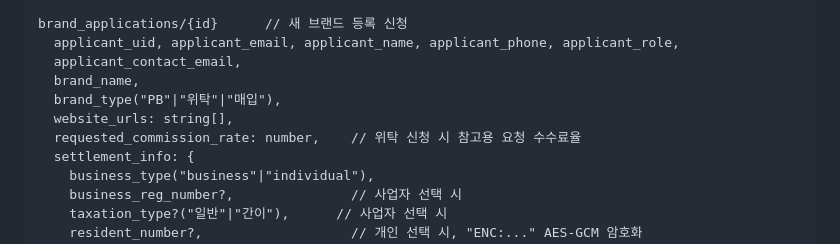
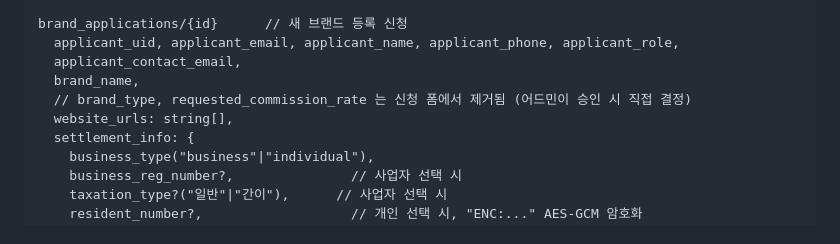
Before and after one commit to beybusiness-bit/gmbs-vendor, a Markdown page: gmbs-vendor_CLAUDE.md, the part around the change. Rendered like a GitHub page.

Commit message:
docs: CLAUDE.md brand_applications 스키마 수정 — brand_type/requested_commission_rate 제거 반영

```diff
--- a/gmbs-vendor_CLAUDE.md
+++ b/gmbs-vendor_CLAUDE.md
@@ -495,9 +495,8 @@ brand_applications/{id}      // 새 브랜드 등록 신청
   applicant_uid, applicant_email, applicant_name, applicant_phone, applicant_role,
   applicant_contact_email,
   brand_name,
-  brand_type("PB"|"위탁"|"매입"),
+  // brand_type, requested_commission_rate 는 신청 폼에서 제거됨 (어드민이 승인 시 직접 결정)
   website_urls: string[],
-  requested_commission_rate: number,    // 위탁 신청 시 참고용 요청 수수료율
   settlement_info: {
     business_type("business"|"individual"),
     business_reg_number?,               // 사업자 선택 시
```
